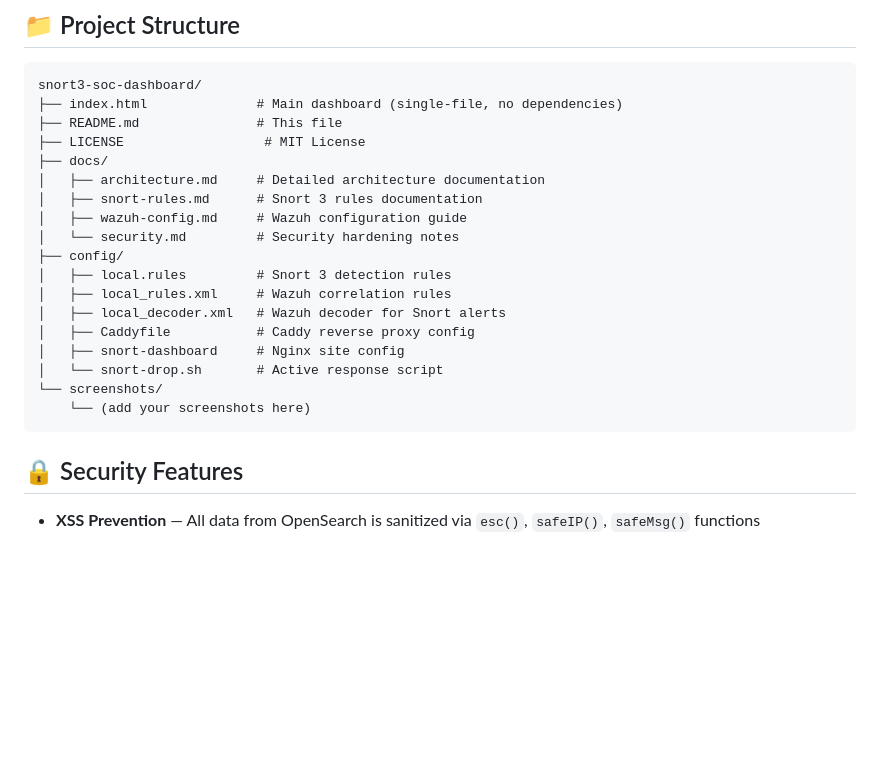
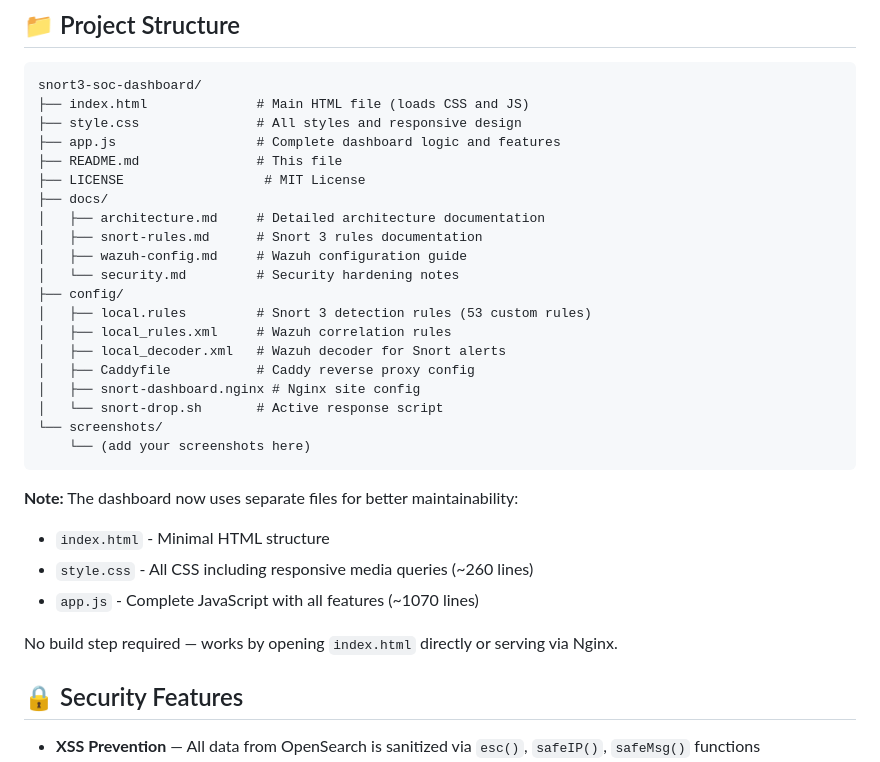
Before and after one commit to alexs039/snort3-soc-dashboard, a Markdown page: README.md, the part around one of its changes. Rendered like a GitHub page; blank space fills up the shorter version.

````diff
--- a/README.md
+++ b/README.md
@@ -119,7 +150,9 @@ https://your-domain.com {
 
 ```
 snort3-soc-dashboard/
-├── index.html              # Main dashboard (single-file, no dependencies)
+├── index.html              # Main HTML file (loads CSS and JS)
+├── style.css               # All styles and responsive design
+├── app.js                  # Complete dashboard logic and features
 ├── README.md               # This file
 ├── LICENSE                  # MIT License
 ├── docs/
@@ -128,15 +161,22 @@ snort3-soc-dashboard/
 │   ├── wazuh-config.md     # Wazuh configuration guide
 │   └── security.md         # Security hardening notes
 ├── config/
-│   ├── local.rules         # Snort 3 detection rules
+│   ├── local.rules         # Snort 3 detection rules (53 custom rules)
 │   ├── local_rules.xml     # Wazuh correlation rules
 │   ├── local_decoder.xml   # Wazuh decoder for Snort alerts
 │   ├── Caddyfile           # Caddy reverse proxy config
-│   ├── snort-dashboard     # Nginx site config
+│   ├── snort-dashboard.nginx # Nginx site config
 │   └── snort-drop.sh       # Active response script
 └── screenshots/
     └── (add your screenshots here)
 ```
+
+**Note:** The dashboard now uses separate files for better maintainability:
+- `index.html` - Minimal HTML structure
+- `style.css` - All CSS including responsive media queries (~260 lines)
+- `app.js` - Complete JavaScript with all features (~1070 lines)
+
+No build step required — works by opening `index.html` directly or serving via Nginx.
 
 ## 🔒 Security Features
 
````
Also changed, not shown: other parts of README.md (+35 -4 lines).
